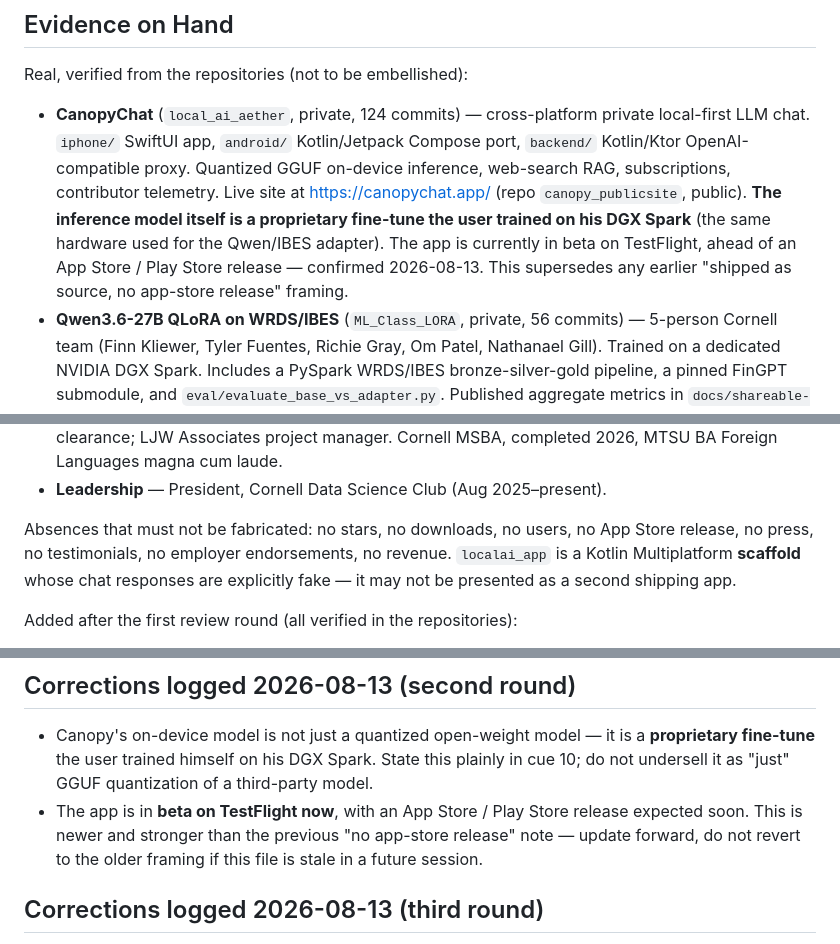
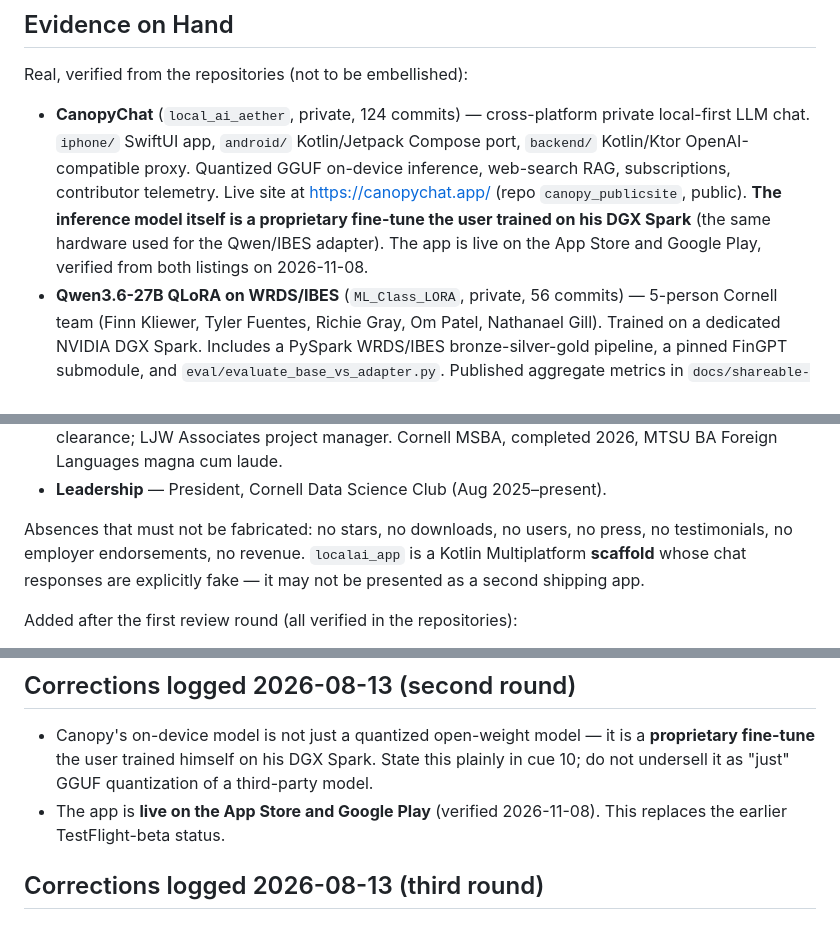
Before and after one commit to nathanaelguitar/nathanaelguitar.github.io, a Markdown page: PRODUCT.md, 3 parts joined by grey strips. Rendered like a GitHub page.

Commit message:
Record CanopyChat's store release in the content record
Co-Authored-By: Claude Opus 5.5 <noreply@anthropic.com>
Claude-Session: https://claude.ai/code/session_01AyJrUB4SQ5PB3ryh3m7AjR

```diff
--- a/PRODUCT.md
+++ b/PRODUCT.md
@@ -46,7 +46,7 @@ Name: Nathanael Gill. No existing personal logo, mark, palette, or type system e
 
 Real, verified from the repositories (not to be embellished):
 
-- **CanopyChat** (`local_ai_aether`, private, 124 commits) — cross-platform private local-first LLM chat. `iphone/` SwiftUI app, `android/` Kotlin/Jetpack Compose port, `backend/` Kotlin/Ktor OpenAI-compatible proxy. Quantized GGUF on-device inference, web-search RAG, subscriptions, contributor telemetry. Live site at https://canopychat.app/ (repo `canopy_publicsite`, public). **The inference model itself is a proprietary fine-tune the user trained on his DGX Spark** (the same hardware used for the Qwen/IBES adapter). The app is currently in beta on TestFlight, ahead of an App Store / Play Store release — confirmed 2026-08-13. This supersedes any earlier "shipped as source, no app-store release" framing.
+- **CanopyChat** (`local_ai_aether`, private, 124 commits) — cross-platform private local-first LLM chat. `iphone/` SwiftUI app, `android/` Kotlin/Jetpack Compose port, `backend/` Kotlin/Ktor OpenAI-compatible proxy. Quantized GGUF on-device inference, web-search RAG, subscriptions, contributor telemetry. Live site at https://canopychat.app/ (repo `canopy_publicsite`, public). **The inference model itself is a proprietary fine-tune the user trained on his DGX Spark** (the same hardware used for the Qwen/IBES adapter). The app is live on the App Store and Google Play, verified from both listings on 2026-11-08.
 - **Qwen3.6-27B QLoRA on WRDS/IBES** (`ML_Class_LORA`, private, 56 commits) — 5-person Cornell team (Finn Kliewer, Tyler Fuentes, Richie Gray, Om Patel, Nathanael Gill). Trained on a dedicated NVIDIA DGX Spark. Includes a PySpark WRDS/IBES bronze-silver-gold pipeline, a pinned FinGPT submodule, and `eval/evaluate_base_vs_adapter.py`. Published aggregate metrics in `docs/shareable-evals/`: WRDS 10k holdout base accuracy 0.449 → adapter 1.000; base macro-F1 0.541 → 1.000; **base JSON parse-failure rate 0.534 → 0.000**; adapter exact-JSON-match 0.999. Public FIQA benchmark: 1k adapter 0.8125 accuracy, 10k adapter 0.7969. **Honest reading, which must be preserved: the headline holdout gain is dominated by schema/instruction-following — the base model failed to emit parseable JSON on over half of prompts. FIQA is the fairer generalization number.** Raw WRDS data, predictions, adapters, and checkpoints are licensed/local and are not in the repo.
 - **VC Scout** (`team17-vc-scout-model`, public fork, 37 commits) — Cornell capstone Project #32, Team 17: Mia Murphy, Finn Kliewer, Kayvon Jafarzadeh (GitHub `K4yv0n`), Om Patel, Nathanael Gill — confirmed from the repo README and GitHub contributors list. **The repository is forked FROM Kayvon Jafarzadeh's original** (`K4yv0n/team17-vc-scout-model`), not the reverse — do not imply the user originated the repo. Predicts ln(Valuation $B) for 1,060 modeled unicorn companies (1,074 raw). Gradient Boosting best: CV R² 0.46, Test R² 0.51, MAE 0.44 (ln), against a mean baseline of CV R² -0.01. Explicitly framed conditional-on-unicorn to avoid survivorship bias; funding efficiency deliberately excluded as a leaky feature. Ships a 10-slide deck, `model_stats.json` as source of truth, and a genuinely interactive self-contained dashboard live at `dashboards/VC-Scout-Dashboard.html`, plus a presentation deck at `presentation/vc-scout-deck.html` (theme toggle, Tabler icons) — served via GitHub Pages at https://nathanaelguitar.github.io/team17-vc-scout-model/dashboards/VC-Scout-Dashboard.html, linked from the page.
 - **Discovery-call agent evaluation** (`AgenticSales`, public, 51 commits) — offline scenario-based evaluation framework for AI discovery-call agent policies. 8–12 canonical scenarios; compares a baseline scripted agent, a freeform LLM agent, and a guided LLM agent on rubric score, discovery coverage, objection resolution, and derailment rate. PySpark call-level feature pipeline. Saved logistic-regression baseline (`baseline_logistic.pkl`, `baseline_eval.json`): **120 synthetic calls, 96 train / 24 test, accuracy 0.958, precision 1.00, recall 0.80, F1 0.889** — the small test set must be stated wherever the accuracy is.
@@ -58,7 +58,7 @@ Real, verified from the repositories (not to be embellished):
 - **Professional background** — HCA Healthcare Analytics Engineer Intern (Databricks/PySpark Medallion ETL, Power BI, Azure Key Vault monitoring); Metlang Analytic Linguist with security clearance; LJW Associates project manager. Cornell MSBA, completed 2026, MTSU BA Foreign Languages magna cum laude.
 - **Leadership** — President, Cornell Data Science Club (Aug 2025–present).
 
-Absences that must not be fabricated: no stars, no downloads, no users, no App Store release, no press, no testimonials, no employer endorsements, no revenue. `localai_app` is a Kotlin Multiplatform **scaffold** whose chat responses are explicitly fake — it may not be presented as a second shipping app.
+Absences that must not be fabricated: no stars, no downloads, no users, no press, no testimonials, no employer endorsements, no revenue. `localai_app` is a Kotlin Multiplatform **scaffold** whose chat responses are explicitly fake — it may not be presented as a second shipping app.
 
 Added after the first review round (all verified in the repositories):
 
@@ -96,7 +96,7 @@ No user-specific requirement was established. Standard obligations apply: WCAG A
 ## Corrections logged 2026-08-13 (second round)
 
 - Canopy's on-device model is not just a quantized open-weight model — it is a **proprietary fine-tune** the user trained himself on his DGX Spark. State this plainly in cue 10; do not undersell it as "just" GGUF quantization of a third-party model.
-- The app is in **beta on TestFlight now**, with an App Store / Play Store release expected soon. This is newer and stronger than the previous "no app-store release" note — update forward, do not revert to the older framing if this file is stale in a future session.
+- The app is **live on the App Store and Google Play** (verified 2026-11-08). This replaces the earlier TestFlight-beta status.
 
 ## Corrections logged 2026-08-13 (third round)
 
```
